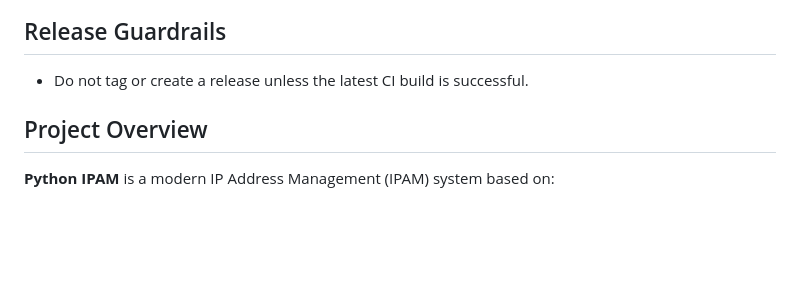
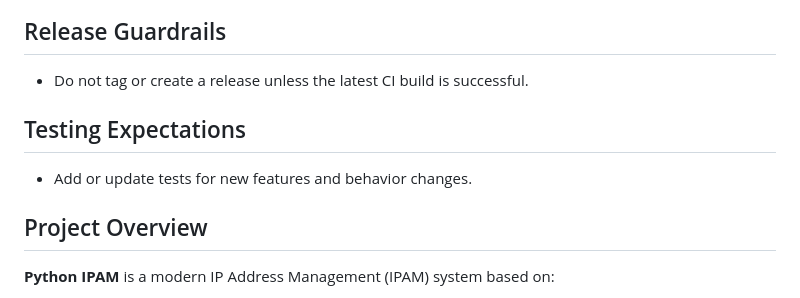
Before and after one commit to tuxpeople/python-ipam, a Markdown page: AGENTS.md, the part around the change. Drawn GitHub-style; blank space fills up the shorter version.

Commit message:
docs: require tests for new features

```diff
--- a/AGENTS.md
+++ b/AGENTS.md
@@ -24,6 +24,10 @@ Claude Code-specific configuration and standards for the Python IPAM project.
 ## Release Guardrails
 
 - Do not tag or create a release unless the latest CI build is successful.
+
+## Testing Expectations
+
+- Add or update tests for new features and behavior changes.
 
 ## Project Overview
 
```
